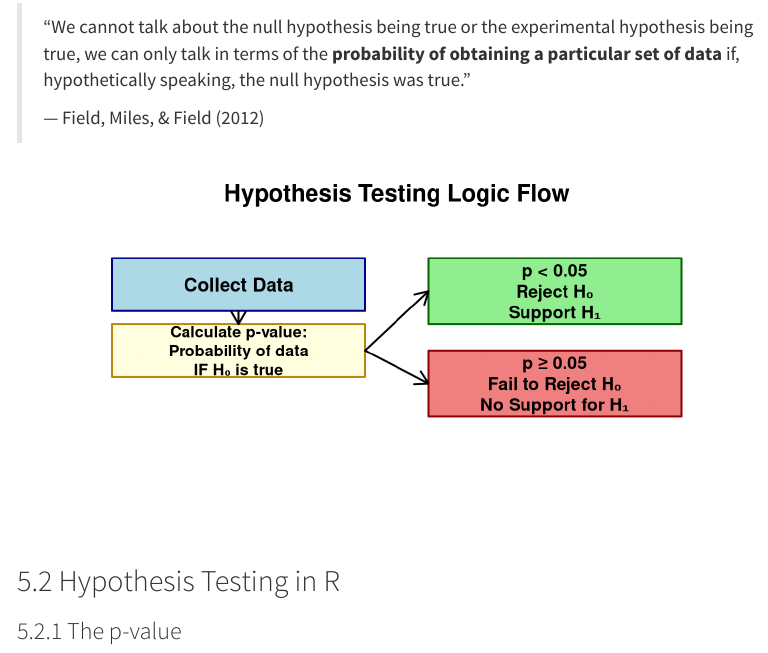
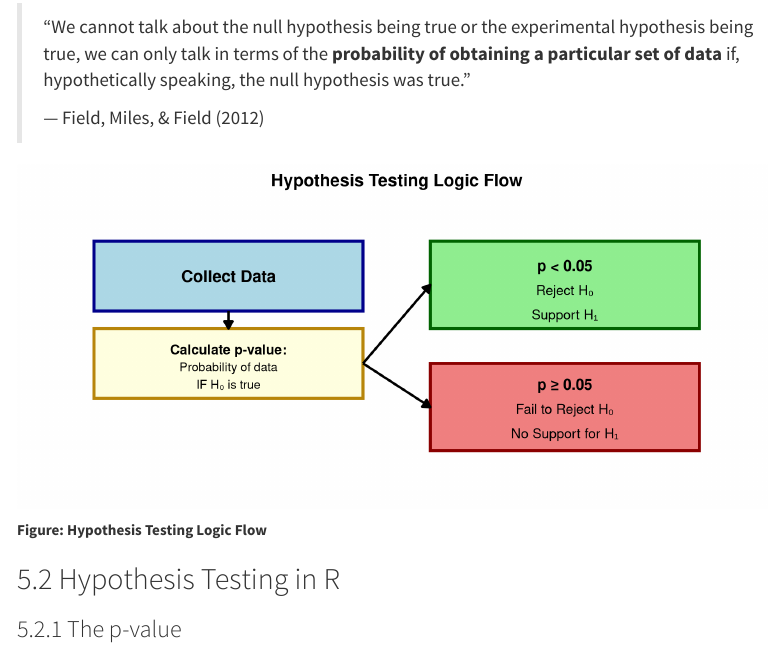
Before and after one commit to melhzy/data_sciences, an R Markdown document (ANLY500-Analytics-I/Week02/02_R_for_DataAnalytics.rmd): the page in a window 1100 px wide, from 260 px down. Rendered offline with R 4.5, knitr and Pandoc, with nearby package versions; some code elsewhere in the file could not run offline; menus at the side of the page are left out; long lines of code are wrapped.

Commit message:
Fix hypothesis testing flowchart with proper Unicode subscripts for H and H

````diff
--- a/ANLY500-Analytics-I/Week02/02_R_for_DataAnalytics.rmd
+++ b/ANLY500-Analytics-I/Week02/02_R_for_DataAnalytics.rmd
@@ -872,32 +872,70 @@ hypothesis_types %>%
 >
 > — Field, Miles, & Field (2012)
 
-```{r hypothesis-logic, echo=FALSE, fig.height=4, fig.width=8}
-# Visualize hypothesis testing logic
-par(mar = c(2, 2, 3, 2))
-plot.new()
-plot.window(xlim = c(0, 10), ylim = c(0, 10))
-
-# Boxes
-rect(0.5, 7, 4.5, 9, col = "lightblue", border = "darkblue", lwd = 2)
-text(2.5, 8, "Collect Data", cex = 1.2, font = 2)
-
-rect(0.5, 4.5, 4.5, 6.5, col = "lightyellow", border = "darkgoldenrod", lwd = 2)
-text(2.5, 5.5, "Calculate p-value:\nProbability of data\nIF H₀ is true", cex = 1, font = 2)
-
-rect(5.5, 6.5, 9.5, 9, col = "lightgreen", border = "darkgreen", lwd = 2)
-text(7.5, 7.75, "p < 0.05\nReject H₀\nSupport H₁", cex = 1.1, font = 2)
-
-rect(5.5, 3, 9.5, 5.5, col = "lightcoral", border = "darkred", lwd = 2)
-text(7.5, 4.25, "p ≥ 0.05\nFail to Reject H₀\nNo Support for H₁", cex = 1.1, font = 2)
-
-# Arrows
-arrows(2.5, 7, 2.5, 6.5, lwd = 2, length = 0.15)
-arrows(4.5, 5.5, 5.5, 7.75, lwd = 2, length = 0.15)
-arrows(4.5, 5.5, 5.5, 4.25, lwd = 2, length = 0.15)
-
-title("Hypothesis Testing Logic Flow", cex.main = 1.5, font.main = 2)
-```
+```{r hypothesis-logic-flow, echo=FALSE, fig.height=5, fig.width=11, fig.align='center', warning=FALSE, message=FALSE}
+library(ggplot2)
+
+# Create the flowchart using ggplot2
+ggplot() +
+  # Collect Data box
+  annotate("rect", xmin=0.5, xmax=4.5, ymin=7, ymax=9,
+           fill="lightblue", color="darkblue", linewidth=1.5) +
+  annotate("text", x=2.5, y=8, label="Collect Data",
+           size=6, fontface="bold") +
+
+  # Calculate p-value box
+  annotate("rect", xmin=0.5, xmax=4.5, ymin=4.5, ymax=6.5,
+           fill="lightyellow", color="darkgoldenrod", linewidth=1.5) +
+  annotate("text", x=2.5, y=5.9, label="Calculate p-value:",
+           size=5, fontface="bold") +
+  annotate("text", x=2.5, y=5.4, label="Probability of data", size=4.5) +
+  annotate("text", x=2.5, y=4.9, label="IF H\u2080 is true",
+           size=4.5) +
+
+  # Reject box
+  annotate("rect", xmin=5.5, xmax=9.5, ymin=6.5, ymax=9,
+           fill="lightgreen", color="darkgreen", linewidth=1.5) +
+  annotate("text", x=7.5, y=8.3, label="p < 0.05",
+           size=5.5, fontface="bold") +
+  annotate("text", x=7.5, y=7.6, label="Reject H\u2080",
+           size=5) +
+  annotate("text", x=7.5, y=6.9, label="Support H\u2081",
+           size=5) +
+
+  # Fail to reject box
+  annotate("rect", xmin=5.5, xmax=9.5, ymin=3, ymax=5.5,
+           fill="lightcoral", color="darkred", linewidth=1.5) +
+  annotate("text", x=7.5, y=4.9, label="p \u2265 0.05",
+           size=5.5, fontface="bold") +
+  annotate("text", x=7.5, y=4.2, label="Fail to Reject H\u2080",
+           size=5) +
+  annotate("text", x=7.5, y=3.5, label="No Support for H\u2081",
+           size=5) +
+
+  # Arrows
+  annotate("segment", x=2.5, xend=2.5, y=7, yend=6.5,
+           arrow=arrow(length=unit(0.3,"cm"), type="closed"),
+           linewidth=1.2) +
+  annotate("segment", x=4.5, xend=5.5, y=5.5, yend=7.75,
+           arrow=arrow(length=unit(0.3,"cm"), type="closed"),
+           linewidth=1.2) +
+  annotate("segment", x=4.5, xend=5.5, y=5.5, yend=4.25,
+           arrow=arrow(length=unit(0.3,"cm"), type="closed"),
+           linewidth=1.2) +
+
+  # Title
+  labs(title="Hypothesis Testing Logic Flow") +
+
+  # Theme settings
+  xlim(0, 10) + ylim(2, 10) +
+  theme_void() +
+  theme(
+    plot.title = element_text(hjust=0.5, size=18, face="bold", margin=margin(b=10)),
+    plot.margin = margin(10, 10, 10, 10)
+  )
+```
+
+**Figure: Hypothesis Testing Logic Flow**
 
 ## 5.2 Hypothesis Testing in R
 
````
Also changed, not shown: ANLY500-Analytics-I/Week02/02_R_for_DataAnalytics.html.
